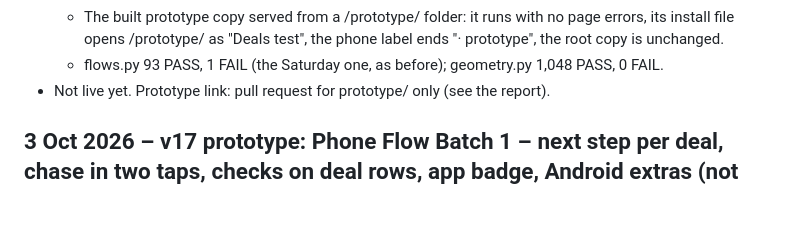
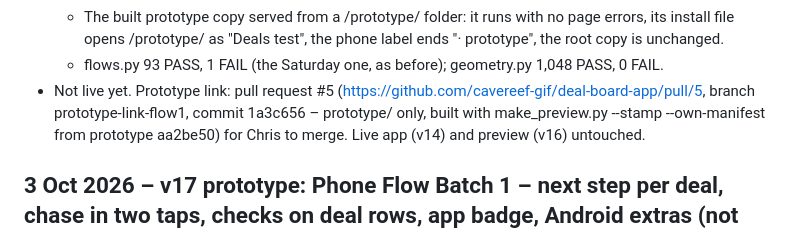
Before and after one commit to cavereef-gif/deal-board-app, a Markdown page: docs/BUILD-LOG.md, the part around one of its changes. Rendered like a GitHub page; blank space fills up the shorter version.

Commit message:
Build log: prototype link pull request #5 for Phone Flow Batch 1
Co-Authored-By: Claude Opus 5.5 <noreply@anthropic.com>
Claude-Session: https://claude.ai/code/session_01DXQvhYwe2gR1FoCkCpkp4A

```diff
--- a/docs/BUILD-LOG.md
+++ b/docs/BUILD-LOG.md
@@ -27,7 +27,7 @@ Date · version · batch · what changed (plain words, 3–6 lines) · checks ru
   - The changed server code passes a strict TypeScript check, and the whole file parses.
   - The built prototype copy served from a /prototype/ folder: it runs with no page errors, its install file opens /prototype/ as "Deals test", the phone label ends "· prototype", the root copy is unchanged.
   - flows.py 93 PASS, 1 FAIL (the Saturday one, as before); geometry.py 1,048 PASS, 0 FAIL.
-- Not live yet. Prototype link: pull request for prototype/ only (see the report).
+- Not live yet. Prototype link: pull request #5 (https://github.com/cavereef-gif/deal-board-app/pull/5, branch prototype-link-flow1, commit 1a3c656 – prototype/ only, built with make_preview.py --stamp --own-manifest from prototype aa2be50) for Chris to merge. Live app (v14) and preview (v16) untouched.
 
 ## 3 Oct 2026 – v17 prototype: Phone Flow Batch 1 – next step per deal, chase in two taps, checks on deal rows, app badge, Android extras (not live)
 - Brief (Chris, 3 Oct): every deal shows one next step, chasing takes two taps, the checks are visible at a glance; works on the Samsung S22 (Chrome) and the iPhone 8 (iOS 16.7, home-screen app); prototype only. New file flow.js; small hooks in today.js, index.html, motion.js, lean.js, bot.js; styles added at the end of app.css, ion.css, titanium.css (no existing rule changed except adding the Chase button to the Chased/Tomorrow colour rules).
```
Also changed, not shown: other parts of docs/BUILD-LOG.md (+1 -1 lines).
